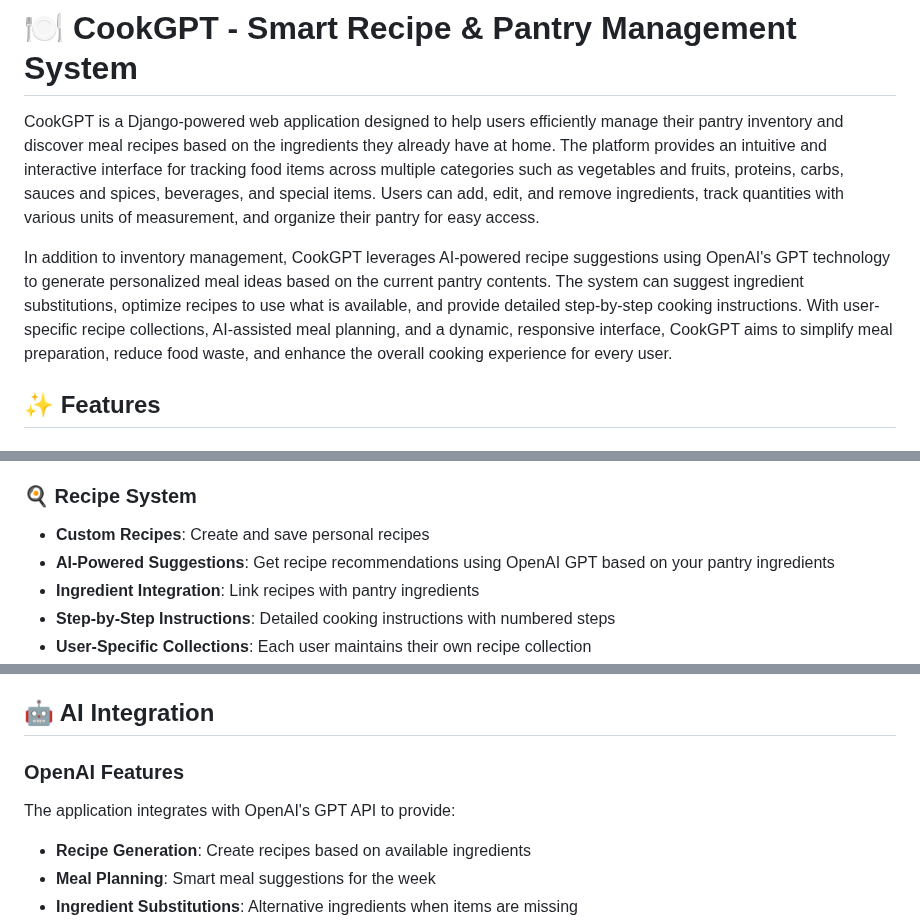
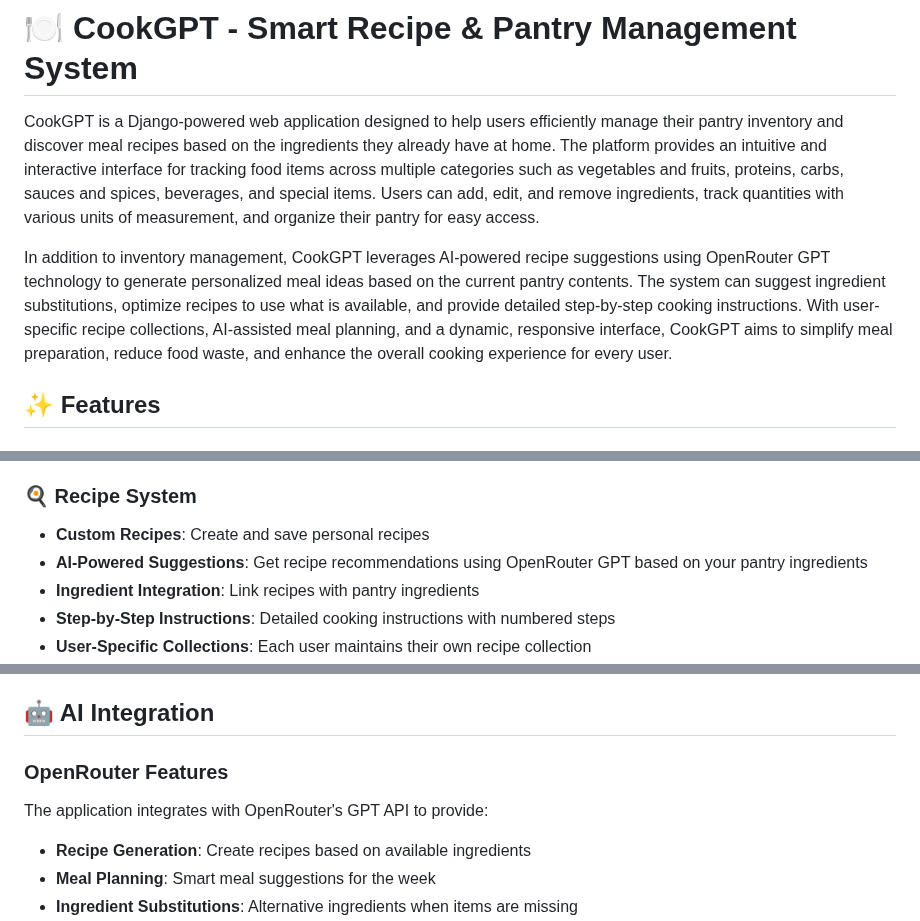
Before and after one commit to FunnyKoalaBear/cookGPT, a Markdown page: README.md, 3 parts joined by grey strips. Drawn GitHub-style.

```diff
--- a/README.md
+++ b/README.md
@@ -2,7 +2,7 @@
 
 CookGPT is a Django-powered web application designed to help users efficiently manage their pantry inventory and discover meal recipes based on the ingredients they already have at home. The platform provides an intuitive and interactive interface for tracking food items across multiple categories such as vegetables and fruits, proteins, carbs, sauces and spices, beverages, and special items. Users can add, edit, and remove ingredients, track quantities with various units of measurement, and organize their pantry for easy access.
 
-In addition to inventory management, CookGPT leverages AI-powered recipe suggestions using OpenAI's GPT technology to generate personalized meal ideas based on the current pantry contents. The system can suggest ingredient substitutions, optimize recipes to use what is available, and provide detailed step-by-step cooking instructions. With user-specific recipe collections, AI-assisted meal planning, and a dynamic, responsive interface, CookGPT aims to simplify meal preparation, reduce food waste, and enhance the overall cooking experience for every user.
+In addition to inventory management, CookGPT leverages AI-powered recipe suggestions using OpenRouter GPT technology to generate personalized meal ideas based on the current pantry contents. The system can suggest ingredient substitutions, optimize recipes to use what is available, and provide detailed step-by-step cooking instructions. With user-specific recipe collections, AI-assisted meal planning, and a dynamic, responsive interface, CookGPT aims to simplify meal preparation, reduce food waste, and enhance the overall cooking experience for every user.
 
 ## ✨ Features
 
@@ -20,7 +20,7 @@ In addition to inventory management, CookGPT leverages AI-powered recipe suggest
 
 ### 🍳 Recipe System
 - **Custom Recipes**: Create and save personal recipes
-- **AI-Powered Suggestions**: Get recipe recommendations using OpenAI GPT based on your pantry ingredients
+- **AI-Powered Suggestions**: Get recipe recommendations using OpenRouter GPT based on your pantry ingredients
 - **Ingredient Integration**: Link recipes with pantry ingredients
 - **Step-by-Step Instructions**: Detailed cooking instructions with numbered steps
 - **User-Specific Collections**: Each user maintains their own recipe collection
@@ -246,8 +246,8 @@ Static files are served from `myApp/static/myApp/`:
 
 ## 🤖 AI Integration
 
-### OpenAI Features
-The application integrates with OpenAI's GPT API to provide:
+### OpenRouter Features
+The application integrates with OpenRouter's GPT API to provide:
 
 - **Recipe Generation**: Create recipes based on available ingredients
 - **Meal Planning**: Smart meal suggestions for the week
```
Also changed, not shown: other parts of README.md (+5 -5 lines).
